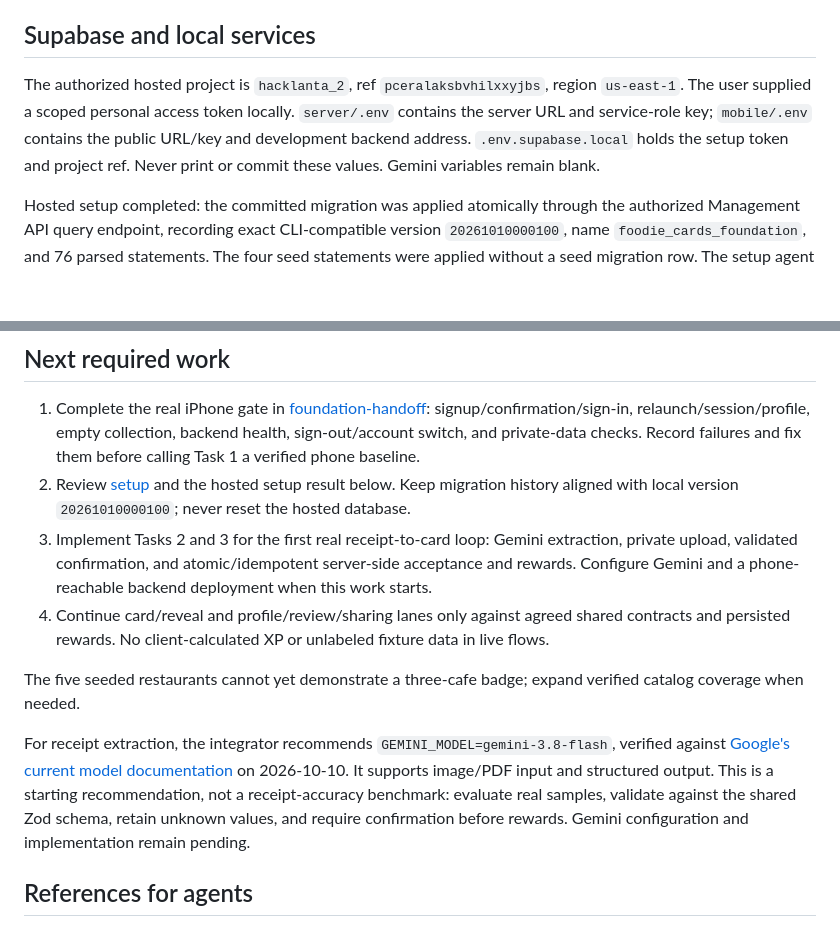
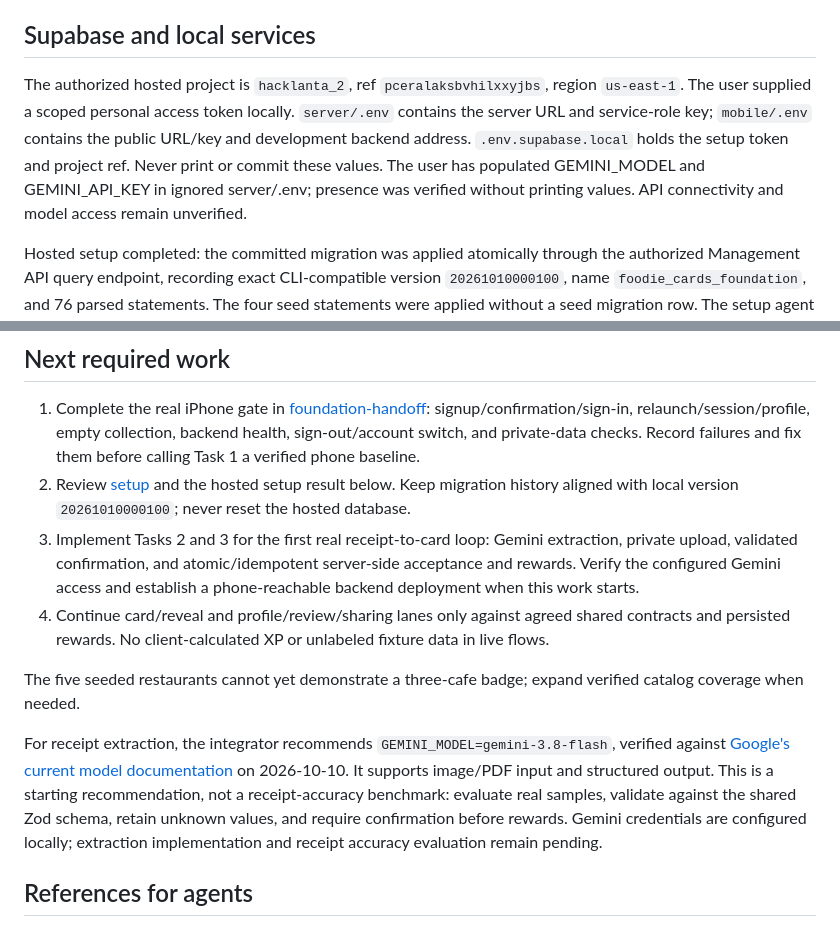
Before and after one commit to nnguyen402/foodie-cards, a Markdown page: docs/checkpoint-handoff.md, 2 parts joined by grey strips. Rendered like a GitHub page; blank space fills up the shorter version.

Commit message:
docs: record configured Gemini environment

```diff
--- a/docs/checkpoint-handoff.md
+++ b/docs/checkpoint-handoff.md
@@ -27,7 +27,7 @@ npm audit currently reports 29 advisories (11 moderate, 18 high), including Expo
 
 ## Supabase and local services
 
-The authorized hosted project is `hacklanta_2`, ref `pceralaksbvhilxxyjbs`, region `us-east-1`. The user supplied a scoped personal access token locally. `server/.env` contains the server URL and service-role key; `mobile/.env` contains the public URL/key and development backend address. `.env.supabase.local` holds the setup token and project ref. Never print or commit these values. Gemini variables remain blank.
+The authorized hosted project is `hacklanta_2`, ref `pceralaksbvhilxxyjbs`, region `us-east-1`. The user supplied a scoped personal access token locally. `server/.env` contains the server URL and service-role key; `mobile/.env` contains the public URL/key and development backend address. `.env.supabase.local` holds the setup token and project ref. Never print or commit these values. The user has populated GEMINI_MODEL and GEMINI_API_KEY in ignored server/.env; presence was verified without printing values. API connectivity and model access remain unverified.
 
 Hosted setup completed: the committed migration was applied atomically through the authorized Management API query endpoint, recording exact CLI-compatible version `20261010000100`, name `foodie_cards_foundation`, and 76 parsed statements. The four seed statements were applied without a seed migration row. The setup agent verified 15 application tables with RLS, 18 policies, catalog counts of 5 restaurants/15 menu items/8 badges/8 titles, and a private receipts bucket. Anonymous catalog REST returned 200; anonymous profiles/receipts REST returned 401. Migration metadata is inaccessible to anon/authenticated. Storage has four authenticated owner-folder policies and no anonymous policies; its ACL includes inherited SELECT, so privacy depends on RLS and the private bucket. Real authenticated two-user hosted tests remain pending. No hosted users or auth settings were changed.
 
@@ -37,12 +37,12 @@ The local Supabase stack and Docker were left running for QA. The integrator's M
 
 1. Complete the real iPhone gate in [foundation-handoff](foundation-handoff.md): signup/confirmation/sign-in, relaunch/session/profile, empty collection, backend health, sign-out/account switch, and private-data checks. Record failures and fix them before calling Task 1 a verified phone baseline.
 2. Review [setup](setup.md) and the hosted setup result below. Keep migration history aligned with local version `20261010000100`; never reset the hosted database.
-3. Implement Tasks 2 and 3 for the first real receipt-to-card loop: Gemini extraction, private upload, validated confirmation, and atomic/idempotent server-side acceptance and rewards. Configure Gemini and a phone-reachable backend deployment when this work starts.
+3. Implement Tasks 2 and 3 for the first real receipt-to-card loop: Gemini extraction, private upload, validated confirmation, and atomic/idempotent server-side acceptance and rewards. Verify the configured Gemini access and establish a phone-reachable backend deployment when this work starts.
 4. Continue card/reveal and profile/review/sharing lanes only against agreed shared contracts and persisted rewards. No client-calculated XP or unlabeled fixture data in live flows.
 
 The five seeded restaurants cannot yet demonstrate a three-cafe badge; expand verified catalog coverage when needed.
 
-For receipt extraction, the integrator recommends `GEMINI_MODEL=gemini-3.8-flash`, verified against [Google's current model documentation](https://ai.google.dev/gemini-api/docs/models/gemini-3.8-flash) on 2026-10-10. It supports image/PDF input and structured output. This is a starting recommendation, not a receipt-accuracy benchmark: evaluate real samples, validate against the shared Zod schema, retain unknown values, and require confirmation before rewards. Gemini configuration and implementation remain pending.
+For receipt extraction, the integrator recommends `GEMINI_MODEL=gemini-3.8-flash`, verified against [Google's current model documentation](https://ai.google.dev/gemini-api/docs/models/gemini-3.8-flash) on 2026-10-10. It supports image/PDF input and structured output. This is a starting recommendation, not a receipt-accuracy benchmark: evaluate real samples, validate against the shared Zod schema, retain unknown values, and require confirmation before rewards. Gemini credentials are configured locally; extraction implementation and receipt accuracy evaluation remain pending.
 
 ## References for agents
 
```
